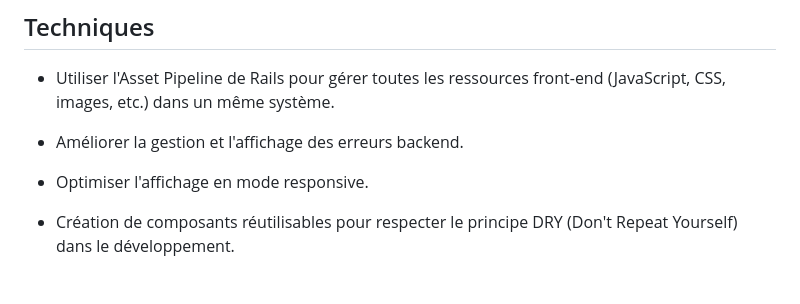
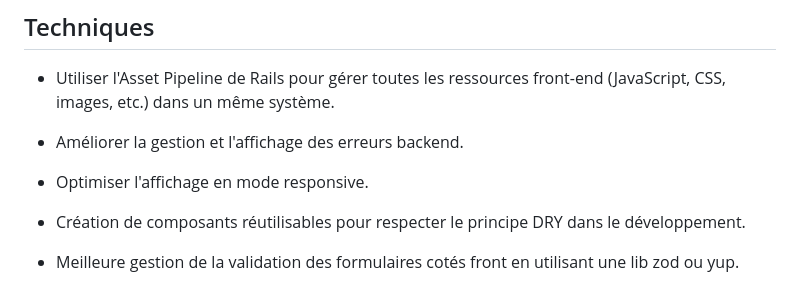
Before and after one commit to amirbcer/la_tambouille, a Markdown page: README.md, the part around the change. Rendered like a GitHub page.

Commit message:
chore: Update README.md

```diff
--- a/README.md
+++ b/README.md
@@ -146,4 +146,6 @@ Le front tourne sur le port `localhost:5173`.
 
 - Optimiser l'affichage en mode responsive.
 
-- Création de composants réutilisables pour respecter le principe DRY (Don't Repeat Yourself) dans le développement.
+- Création de composants réutilisables pour respecter le principe DRY dans le développement.
+
+- Meilleure gestion de la validation des formulaires cotés front en utilisant une lib zod ou yup.
```
